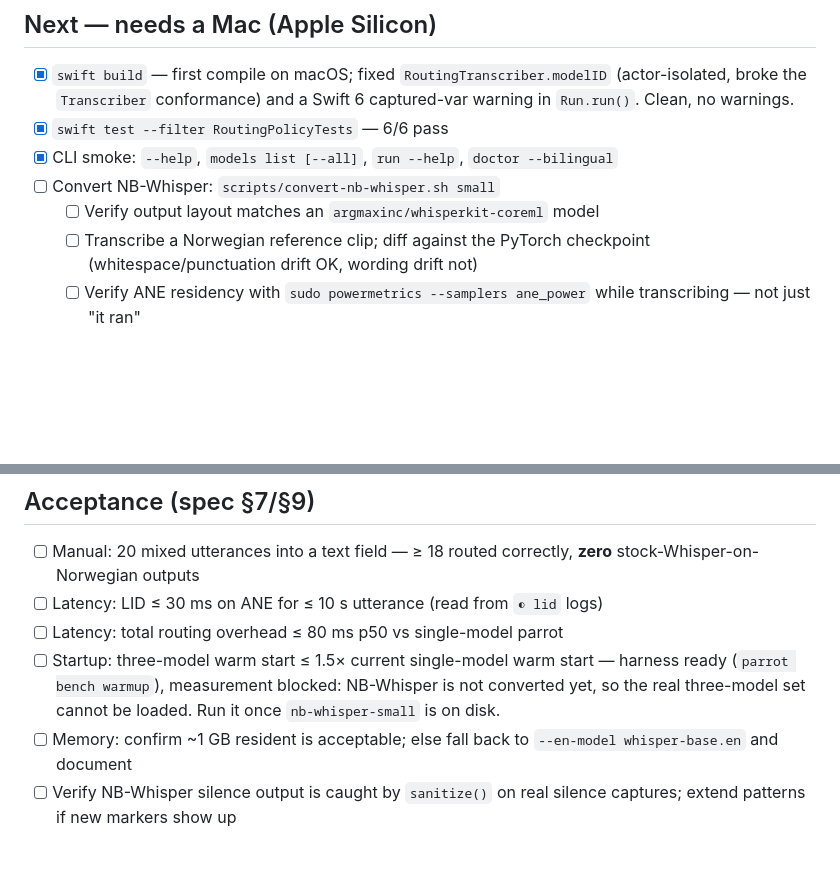
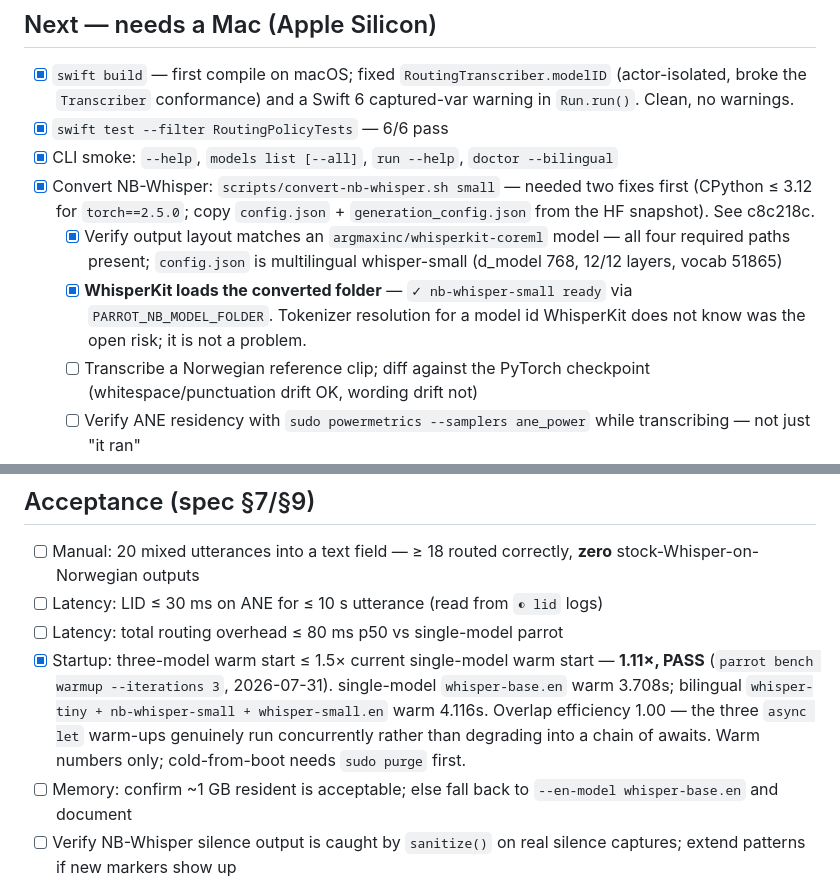
Before and after one commit to bredebjorhovd/papegoye, a Markdown page: TODO.md, 2 parts joined by grey strips. GitHub-like rendering; blank space fills up the shorter version.

Commit message:
Record conversion and warm-start acceptance results
The converted NB-Whisper loads: WhisperKit accepts the hand-converted
folder via PARROT_NB_MODEL_FOLDER. Tokenizer resolution for a model id
WhisperKit has never seen was the open risk in the conversion plan, and
it turns out not to be one.

Startup acceptance measured with the gh#12 harness: 1.11x warm start
against a 1.5x budget. Overlap efficiency 1.00, so the three concurrent
warm-ups really do overlap.

Still unverified, both needing hardware: Norwegian wording fidelity
against the PyTorch checkpoint, and ANE residency under powermetrics.

Co-Authored-By: Claude Opus 5 (1M context) <noreply@anthropic.com>

```diff
--- a/TODO.md
+++ b/TODO.md
@@ -41,8 +41,15 @@ for the design). Check items off as they land; add follow-ups at the bottom.
       captured-var warning in `Run.run()`. Clean, no warnings.
 - [x] `swift test --filter RoutingPolicyTests` — 6/6 pass
 - [x] CLI smoke: `--help`, `models list [--all]`, `run --help`, `doctor --bilingual`
-- [ ] Convert NB-Whisper: `scripts/convert-nb-whisper.sh small`
-  - [ ] Verify output layout matches an `argmaxinc/whisperkit-coreml` model
+- [x] Convert NB-Whisper: `scripts/convert-nb-whisper.sh small` — needed two
+      fixes first (CPython ≤ 3.12 for `torch==2.5.0`; copy `config.json` +
+      `generation_config.json` from the HF snapshot). See c8c218c.
+  - [x] Verify output layout matches an `argmaxinc/whisperkit-coreml` model —
+        all four required paths present; `config.json` is multilingual
+        whisper-small (d_model 768, 12/12 layers, vocab 51865)
+  - [x] **WhisperKit loads the converted folder** — `✓ nb-whisper-small ready`
+        via `PARROT_NB_MODEL_FOLDER`. Tokenizer resolution for a model id
+        WhisperKit does not know was the open risk; it is not a problem.
   - [ ] Transcribe a Norwegian reference clip; diff against the PyTorch
         checkpoint (whitespace/punctuation drift OK, wording drift not)
   - [ ] Verify ANE residency with `sudo powermetrics --samplers ane_power`
@@ -60,10 +67,13 @@ for the design). Check items off as they land; add follow-ups at the bottom.
       **zero** stock-Whisper-on-Norwegian outputs
 - [ ] Latency: LID ≤ 30 ms on ANE for ≤ 10 s utterance (read from `◐ lid` logs)
 - [ ] Latency: total routing overhead ≤ 80 ms p50 vs single-model parrot
-- [ ] Startup: three-model warm start ≤ 1.5× current single-model warm start
-      — harness ready (`parrot bench warmup`), measurement blocked: NB-Whisper
-      is not converted yet, so the real three-model set cannot be loaded.
-      Run it once `nb-whisper-small` is on disk.
+- [x] Startup: three-model warm start ≤ 1.5× current single-model warm start —
+      **1.11×, PASS** (`parrot bench warmup --iterations 3`, 2026-07-31).
+      single-model `whisper-base.en` warm 3.708s; bilingual
+      `whisper-tiny + nb-whisper-small + whisper-small.en` warm 4.116s.
+      Overlap efficiency 1.00 — the three `async let` warm-ups genuinely run
+      concurrently rather than degrading into a chain of awaits.
+      Warm numbers only; cold-from-boot needs `sudo purge` first.
 - [ ] Memory: confirm ~1 GB resident is acceptable; else fall back to
       `--en-model whisper-base.en` and document
 - [ ] Verify NB-Whisper silence output is caught by `sanitize()` on real
```
